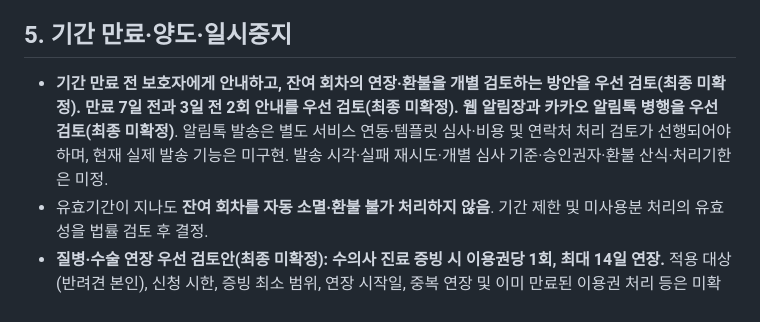
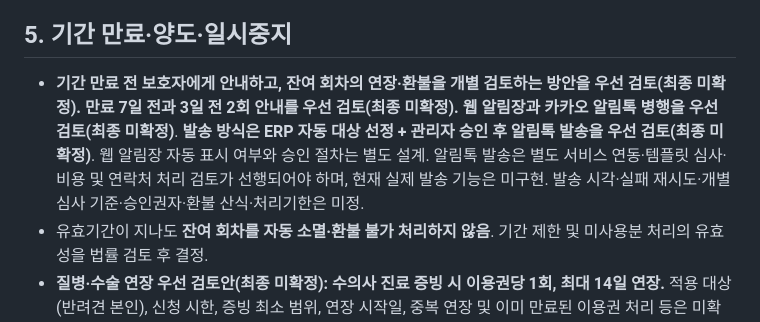
Before and after one commit to mungtheland/mungtheland-erp, a Markdown page: docs/cancellation-refund-policy-draft.md, the part around the change. GitHub-like rendering.

Commit message:
Record provisional auto-selection and manager-approved pass expiry notifications

```diff
--- a/docs/cancellation-refund-policy-draft.md
+++ b/docs/cancellation-refund-policy-draft.md
@@ -43,7 +43,7 @@
 - 이 차이가 크므로 계약 전 산식을 명시하고, 관련 법적 기준을 확인해야 한다.
 
 ## 5. 기간 만료·양도·일시중지
-- **기간 만료 전 보호자에게 안내하고, 잔여 회차의 연장·환불을 개별 검토하는 방안을 우선 검토(최종 미확정).** **만료 7일 전과 3일 전 2회 안내를 우선 검토(최종 미확정).** **웹 알림장과 카카오 알림톡 병행을 우선 검토(최종 미확정)**. 알림톡 발송은 별도 서비스 연동·템플릿 심사·비용 및 연락처 처리 검토가 선행되어야 하며, 현재 실제 발송 기능은 미구현. 발송 시각·실패 재시도·개별 심사 기준·승인권자·환불 산식·처리기한은 미정.
+- **기간 만료 전 보호자에게 안내하고, 잔여 회차의 연장·환불을 개별 검토하는 방안을 우선 검토(최종 미확정).** **만료 7일 전과 3일 전 2회 안내를 우선 검토(최종 미확정).** **웹 알림장과 카카오 알림톡 병행을 우선 검토(최종 미확정)**. **발송 방식은 ERP 자동 대상 선정 + 관리자 승인 후 알림톡 발송을 우선 검토(최종 미확정)**. 웹 알림장 자동 표시 여부와 승인 절차는 별도 설계. 알림톡 발송은 별도 서비스 연동·템플릿 심사·비용 및 연락처 처리 검토가 선행되어야 하며, 현재 실제 발송 기능은 미구현. 발송 시각·실패 재시도·개별 심사 기준·승인권자·환불 산식·처리기한은 미정.
 - 유효기간이 지나도 **잔여 회차를 자동 소멸·환불 불가 처리하지 않음**. 기간 제한 및 미사용분 처리의 유효성을 법률 검토 후 결정.
 - **질병·수술 연장 우선 검토안(최종 미확정): 수의사 진료 증빙 시 이용권당 1회, 최대 14일 연장.** 적용 대상(반려견 본인), 신청 시한, 증빙 최소 범위, 연장 시작일, 중복 연장 및 이미 만료된 이용권 처리 등은 미확정. 불필요한 진료정보를 수집하지 않도록 검토.
 - 보호자 일정 변경에 따른 일시중지 횟수·최대 기간, 타견 양도, 가족 내 양도는 미확정.
```
